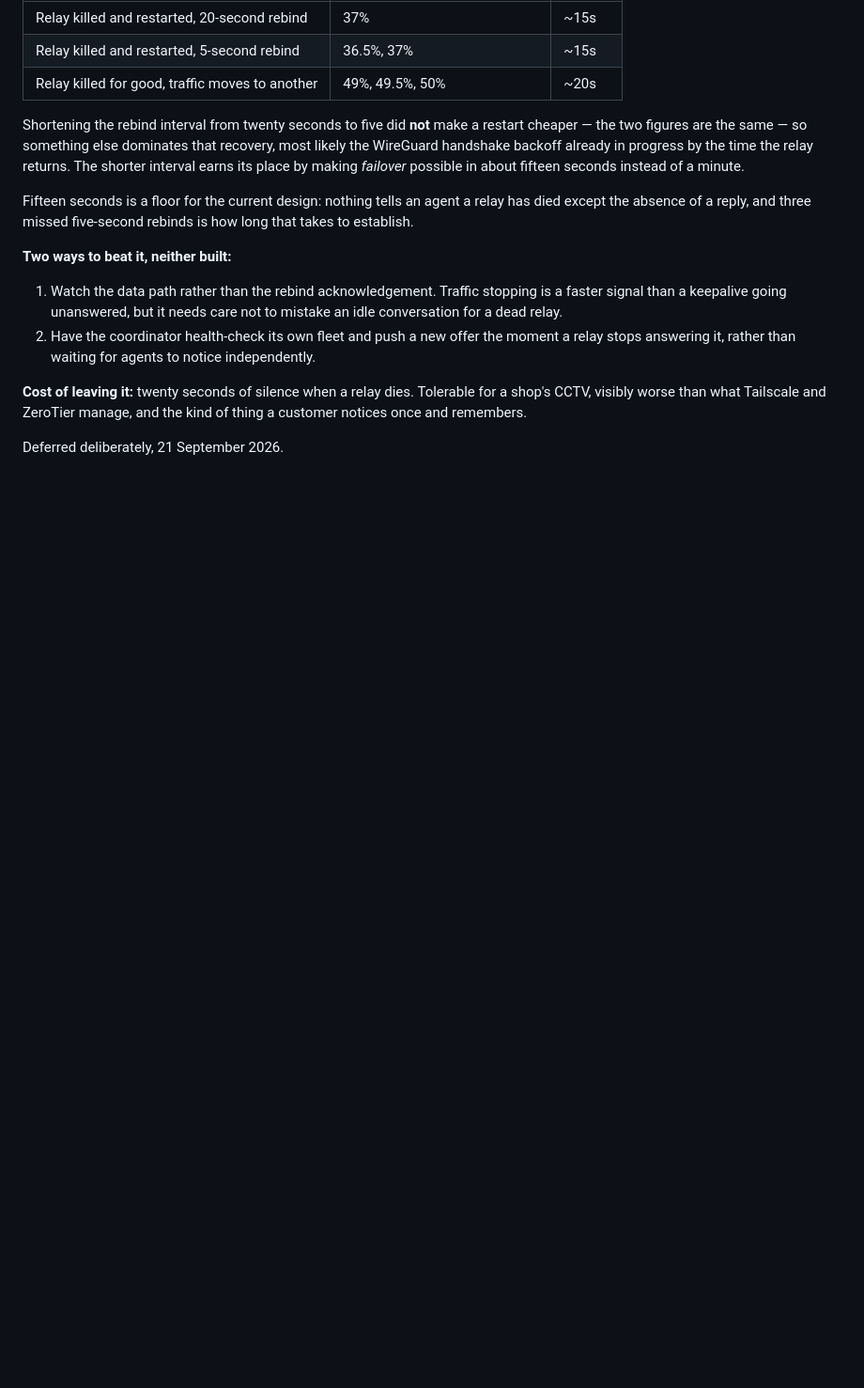
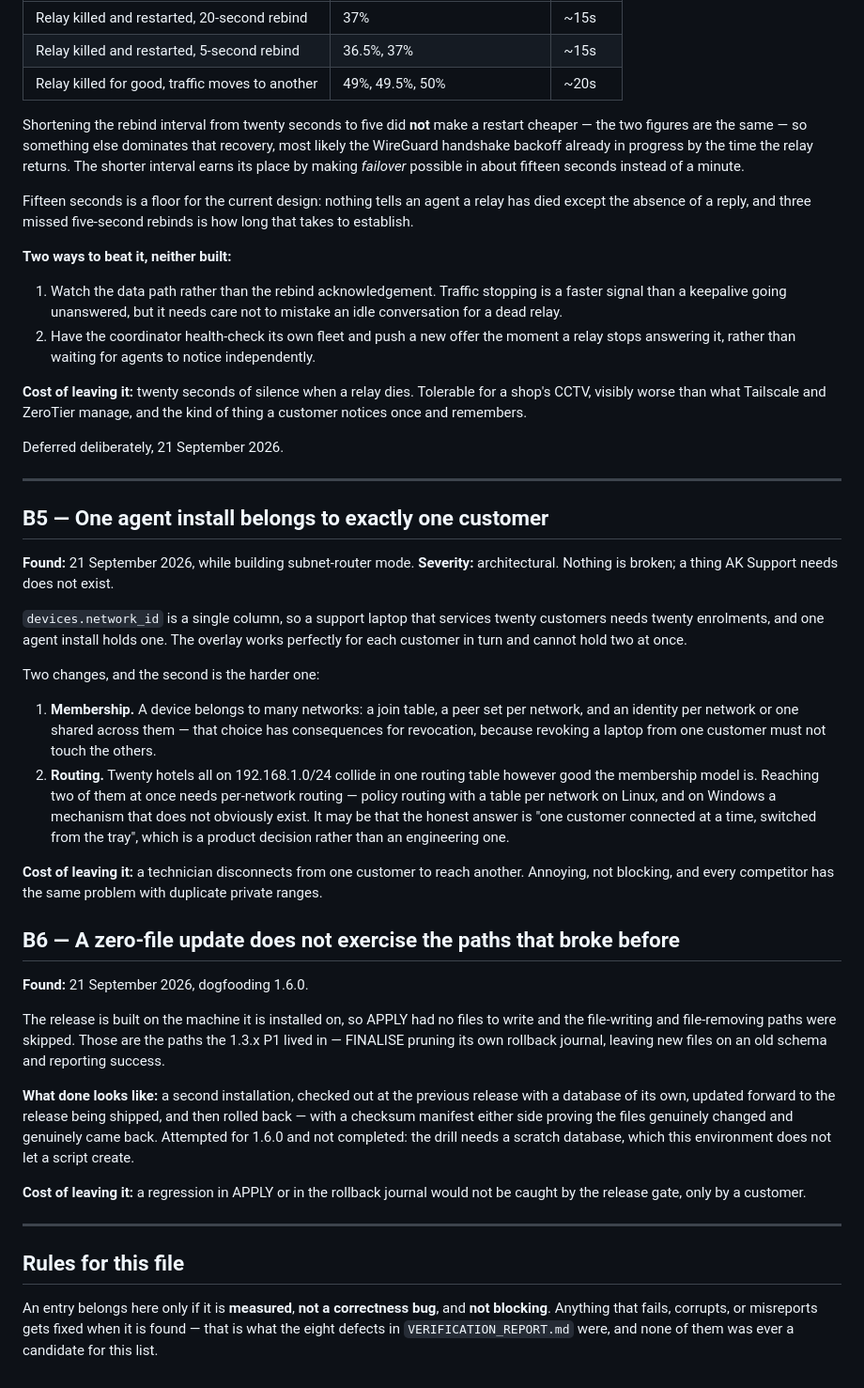
Before and after one commit to akshaykananidwk/network.akdwk.in, a Markdown page: BACKLOG.md, the part around one of its changes. Shown at 94% size. GitHub-like rendering; blank space fills up the shorter version.

```diff
--- a/BACKLOG.md
+++ b/BACKLOG.md
@@ -139,3 +146,60 @@ for a shop's CCTV, visibly worse than what Tailscale and ZeroTier manage, and
 the kind of thing a customer notices once and remembers.
 
 Deferred deliberately, 21 September 2026.
+
+---
+
+## B5 — One agent install belongs to exactly one customer
+
+**Found:** 21 September 2026, while building subnet-router mode.
+**Severity:** architectural. Nothing is broken; a thing AK Support needs does
+not exist.
+
+`devices.network_id` is a single column, so a support laptop that services
+twenty customers needs twenty enrolments, and one agent install holds one. The
+overlay works perfectly for each customer in turn and cannot hold two at once.
+
+Two changes, and the second is the harder one:
+
+1. **Membership.** A device belongs to many networks: a join table, a peer set
+   per network, and an identity per network or one shared across them — that
+   choice has consequences for revocation, because revoking a laptop from one
+   customer must not touch the others.
+2. **Routing.** Twenty hotels all on 192.168.1.0/24 collide in one routing
+   table however good the membership model is. Reaching two of them at once
+   needs per-network routing — policy routing with a table per network on
+   Linux, and on Windows a mechanism that does not obviously exist. It may be
+   that the honest answer is "one customer connected at a time, switched from
+   the tray", which is a product decision rather than an engineering one.
+
+**Cost of leaving it:** a technician disconnects from one customer to reach
+another. Annoying, not blocking, and every competitor has the same problem with
+duplicate private ranges.
+
+## B6 — A zero-file update does not exercise the paths that broke before
+
+**Found:** 21 September 2026, dogfooding 1.6.0.
+
+The release is built on the machine it is installed on, so APPLY had no files
+to write and the file-writing and file-removing paths were skipped. Those are
+the paths the 1.3.x P1 lived in — FINALISE pruning its own rollback journal,
+leaving new files on an old schema and reporting success.
+
+**What done looks like:** a second installation, checked out at the previous
+release with a database of its own, updated forward to the release being
+shipped, and then rolled back — with a checksum manifest either side proving
+the files genuinely changed and genuinely came back. Attempted for 1.6.0 and
+not completed: the drill needs a scratch database, which this environment does
+not let a script create.
+
+**Cost of leaving it:** a regression in APPLY or in the rollback journal would
+not be caught by the release gate, only by a customer.
+
+---
+
+## Rules for this file
+
+An entry belongs here only if it is **measured**, **not a correctness bug**, and
+**not blocking**. Anything that fails, corrupts, or misreports gets fixed when
+it is found — that is what the eight defects in `VERIFICATION_REPORT.md` were,
+and none of them was ever a candidate for this list.
```
Also changed, not shown: other parts of BACKLOG.md (+14 -7 lines), VERIFICATION_REPORT.md (+51 -0 lines).
